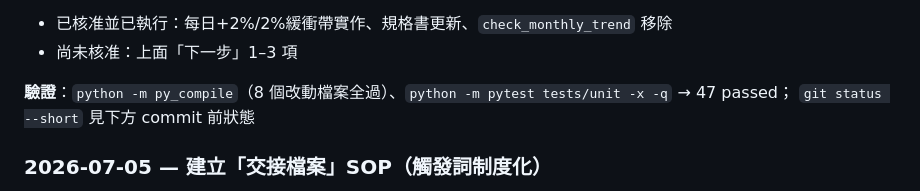
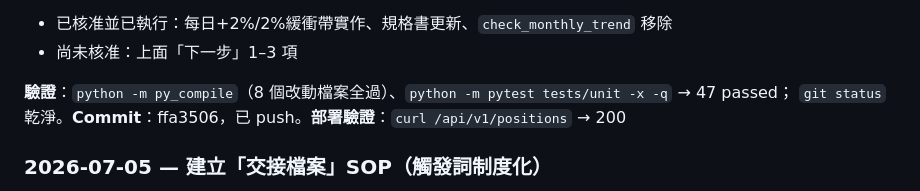
Before and after one commit to jajanuj/zerohour, a Markdown page: docs/PROGRESS.md, the part around the change. Rendered like a GitHub page.

Commit message:
docs: 補上 S1 緩衝帶修復的煙霧測試結果
curl /api/v1/positions -> 200，部署驗證通過。

Co-Authored-By: Claude Sonnet 5 <noreply@anthropic.com>

```diff
--- a/docs/PROGRESS.md
+++ b/docs/PROGRESS.md
@@ -56,7 +56,7 @@
 - 尚未核准：上面「下一步」1–3 項
 
 **驗證**：`python -m py_compile`（8 個改動檔案全過）、`python -m pytest tests/unit -x -q` → 47 passed；
-`git status --short` 見下方 commit 前狀態
+`git status` 乾淨。**Commit**：ffa3506，已 push。**部署驗證**：`curl /api/v1/positions` → 200
 
 ### 2026-07-05 — 建立「交接檔案」SOP（觸發詞制度化）
 
```
